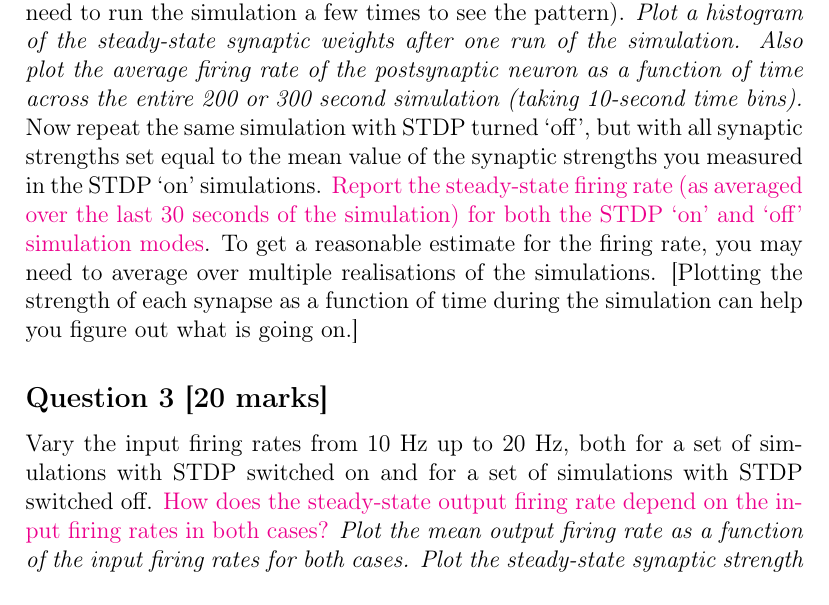
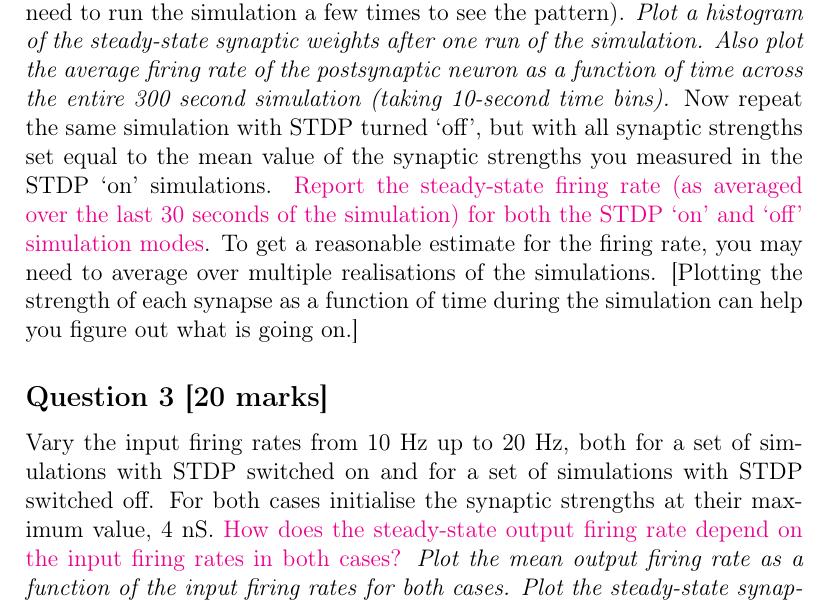
Before and after one commit to coms30127/2019_20, a LaTeX document (courseworks/coursework3/source/coursework3.tex): part of page 5 of 6, cut so that both start at the same text. Compiled offline with pdfLaTeX.

Commit message:
updated detail on CW3 Part B Q3

```diff
--- a/courseworks/coursework3/source/coursework3.tex
+++ b/courseworks/coursework3/source/coursework3.tex
@@ -167,7 +167,7 @@ Now set the STDP flag to `on', initialise all the synaptic strengths to 4 nS and
 Hz. Run the simulation for 300 s of biological time. \textcolor{magenta}{What qualitative shape does the synaptic strength distribution converge towards at the end of the simulation time?} (You might need to run the simulation a few times to see the pattern).
 \emph{Plot a histogram of the steady-state synaptic weights after
 one run of the simulation. Also plot the average firing rate of the
-postsynaptic neuron as a function of time across the entire 200 or
+postsynaptic neuron as a function of time across the entire
 300 second simulation (taking 10-second time bins).}
 Now repeat the same simulation with STDP turned `off', but with all synaptic strengths
 set equal to the mean value of the synaptic strengths you measured
@@ -181,7 +181,7 @@ can help you figure out what is going on.{]}}
 
 \subsection*{Question 3 [20 marks]} Vary the input firing rates from 10 Hz up to 20 Hz,
 both for a set of simulations with STDP switched on and for a set
-of simulations with STDP switched off. \textcolor{magenta}{How does
+of simulations with STDP switched off. For both cases initialise the synaptic strengths at their maximum value, 4 nS. \textcolor{magenta}{How does
 the steady-state output firing rate depend on the input firing rates
 in both cases?} \emph{Plot the mean output firing rate as a function
 of the input firing rates for both cases. Plot the steady-state synaptic strength
```
Also changed, not shown: courseworks/coursework3/coursework3.pdf.
